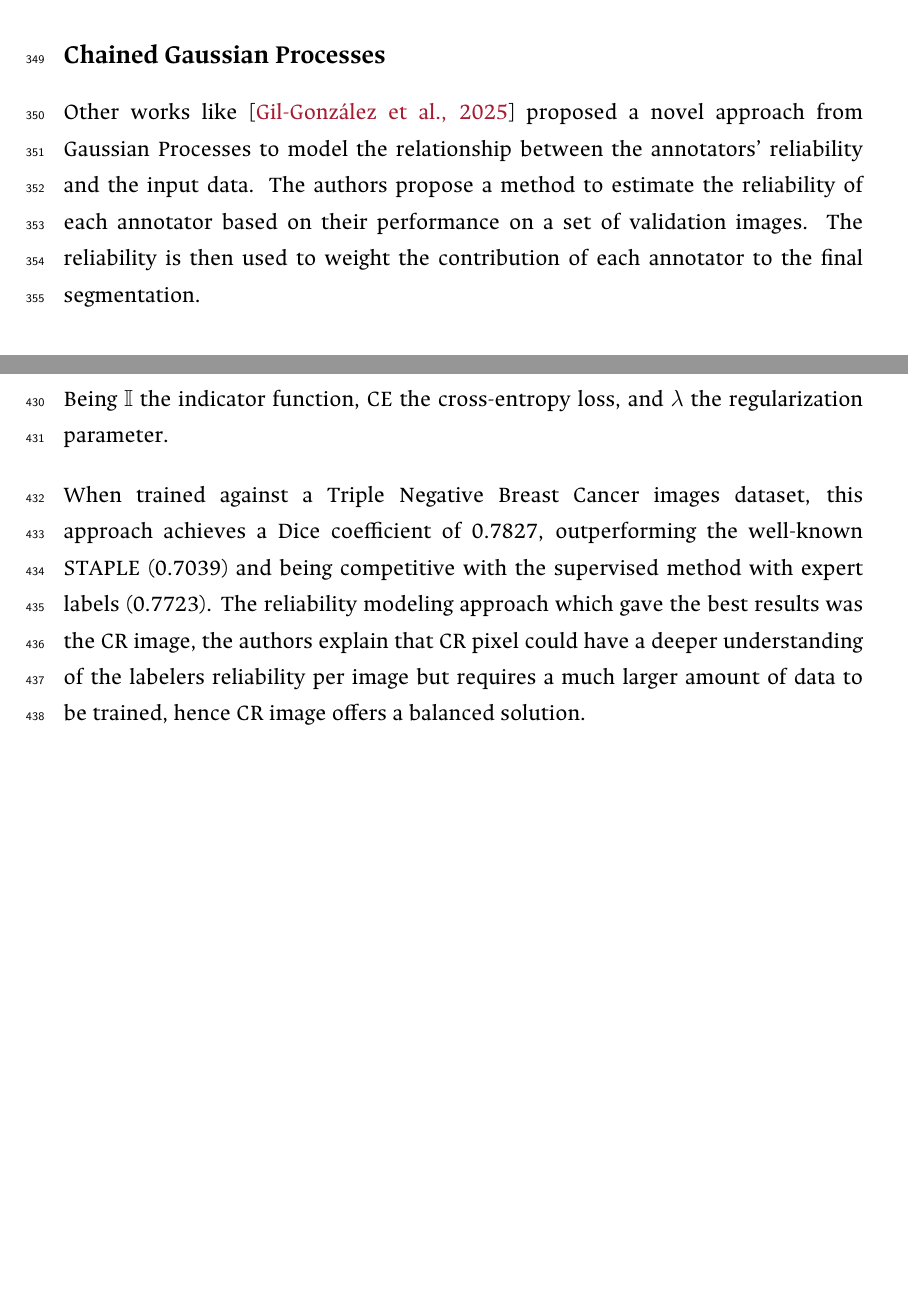
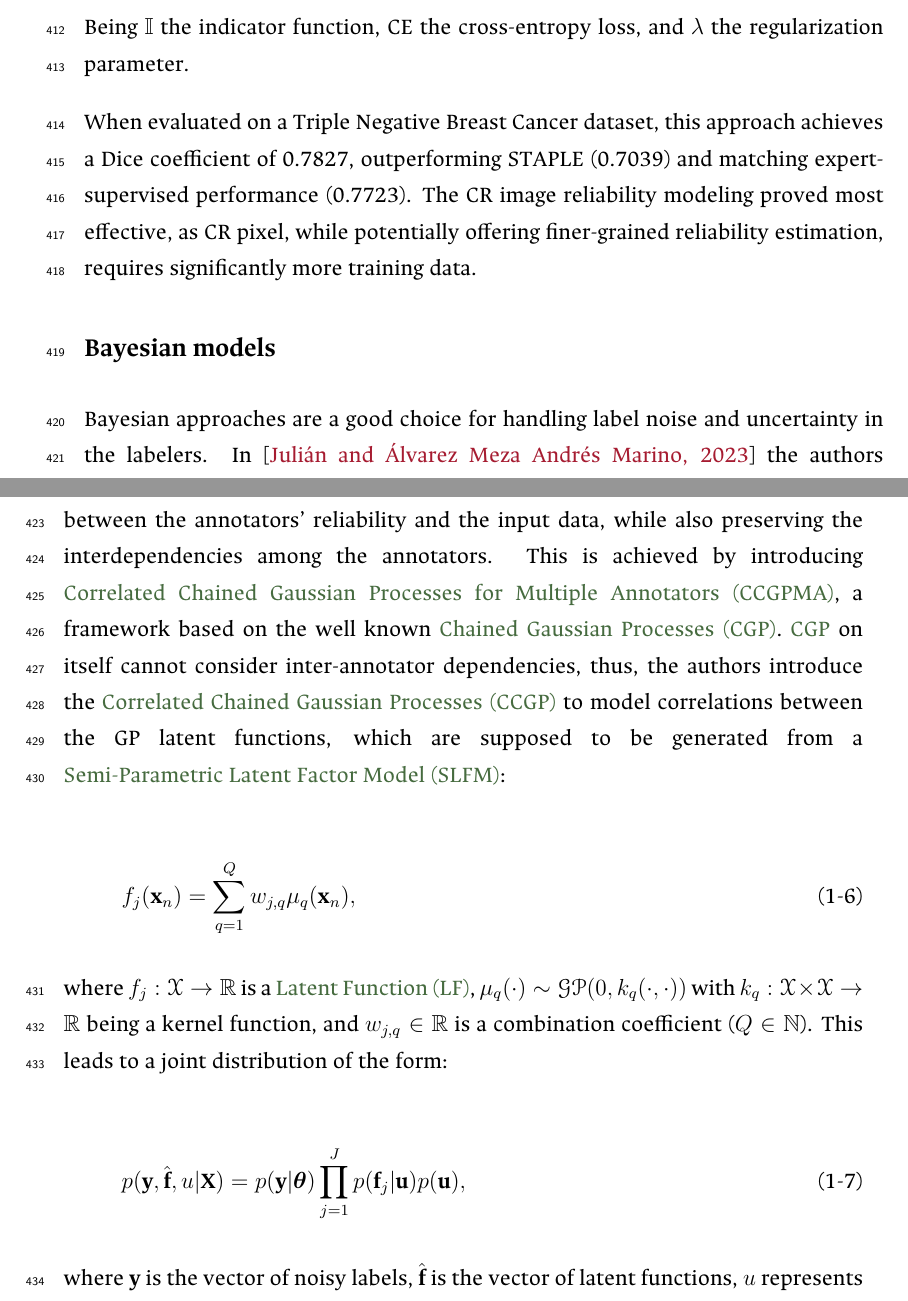
Before and after one commit to blotero/master_thesis, a LaTeX thesis (Tesis.tex, which reads Abbreviations/abbreviations.tex, Cap1/StateOfTheArt.tex): two parts of pages 34 and 38 of 48 before the commit and two parts of pages 37 and 38 of 50 after it, joined at a grey line, cut at the place of the change, the shorter picture padded with empty space. Compiled offline with XeLaTeX; a missing font is replaced by an installed copy or a similar font.

Commit message:
improvements in state of the art

```diff
--- a/Abbreviations/abbreviations.tex
+++ b/Abbreviations/abbreviations.tex
@@ -22,3 +22,12 @@ and Technology database}
 \newacronym{OCR}{OCR}{Optical Character Recognition}
 \newacronym{STAPLE}{STAPLE}{Simultaneous Truth and Performance Level Estimation}
 \newacronym{PET}{PET}{Positron Emission Tomography}
+\newacronym{CCGP}{CCGP}{Correlated Chained Gaussian Processes}
+\newacronym{CGP}{CGP}{Chained Gaussian Processes}
+\newacronym{CCGPMA}{CCGPMA}{Correlated Chained Gaussian Processes for
+Multiple Annotators}
+\newacronym{ELBO}{ELBO}{Evidence Lower Bound}
+\newacronym{SLFM}{SLFM}{Semi-Parametric Latent Factor Model}
+\newacronym{LF}{LF}{Latent Function}
+\newacronym{GCECDL}{GCECDL}{Generalized Cross-Entropy-based Chained
+Deep Learning}
--- a/Cap1/StateOfTheArt.tex
+++ b/Cap1/StateOfTheArt.tex
@@ -123,11 +123,3 @@ truth estimation given the existence of multiple labelers for an
 input \gls{WSI}, but not that useful for providing annotations of structures on
 new and unlabeled images, hence being a good support for other methods.
 
-\subsubsection{Chained Gaussian Processes}
-
-Other works like \cite{GilGonzalesEtAl2025} proposed a novel approach from
-Gaussian Processes to model the relationship between the annotators'
-reliability and the input data. The authors propose a method to
-estimate the reliability of each annotator based on their performance
-on a set of validation images. The reliability is then used to weight
-the contribution of each annotator to the final segmentation.
@@ -268,14 +233,12 @@ regularization on the reliability map, originally proposed in
 Being $\mathbb{I}$ the indicator function, $\text{CE}$ the cross-entropy loss,
 and $\lambda$ the regularization parameter.
 
-When trained against a Triple Negative Breast Cancer images dataset,
-this approach achieves a Dice coefficient of 0.7827, outperforming
-the well-known STAPLE (0.7039) and being competitive with the
-supervised method with expert labels (0.7723). The reliability
-modeling approach which gave the best results was the CR image, the
-authors explain that CR pixel could have a deeper understanding of
-the labelers reliability per image but requires a much larger amount
-of data to be trained, hence CR image offers a balanced solution.
+When evaluated on a Triple Negative Breast Cancer dataset, this
+approach achieves a Dice coefficient of 0.7827, outperforming STAPLE
+(0.7039) and matching expert-supervised performance (0.7723). The CR
+image reliability modeling proved most effective, as CR pixel, while
+potentially offering finer-grained reliability estimation, requires
+significantly more training data.
 
 \begin{figure}
   \centering
@@ -283,3 +246,37 @@ of data to be trained, hence CR image offers a balanced solution.
   \caption{Proposed framework for the approach in \cite{LopezEtAl2024}.}
   \label{fig:lopez_2024_proposed_framework}
 \end{figure}
+
+\subsubsection{Bayesian models}
+
+Bayesian approaches are a good choice for handling label noise
+and uncertainty in the labelers. In \cite{GilEtAlvarez2023CCGPMA} the
+authors propose a novel approach from Gaussian Processes to model the
+relationship between the annotators' reliability and the input data,
+while also preserving the interdependencies among the annotators.
+This is achieved by introducing \gls{CCGPMA}, a framework based on
+the well known \gls{CGP}.
+\gls{CGP} on itself cannot consider inter-annotator dependencies,
+thus, the authors introduce the \gls{CCGP} to model correlations
+between the GP latent functions, which are supposed to be generated
+from a \gls{SLFM}:
+
+\begin{equation}
+  f_j(\mathbf{x}_n) = \sum_{q=1}^{Q} w_{j,q} \mu_q(\mathbf{x}_n),
+\end{equation}
+
+where $f_j : \mathcal{X} \to \mathbb{R}$ is a \gls{LF}, $\mu_q(\cdot) \sim
+\mathcal{GP}(0, k_q(\cdot, \cdot))$ with $k_q : \mathcal{X} \times
+\mathcal{X} \to \mathbb{R}$ being a kernel function, and $w_{j,q} \in
+\mathbb{R}$ is a combination coefficient ($Q \in \mathbb{N}$). This leads
+to a joint distribution of the form:
+
+\begin{equation}
+  p(\mathbf{y}, \hat{\mathbf{f}}, u | \mathbf{X}) = p(\mathbf{y} |
+  \boldsymbol{\theta}) \prod_{j=1}^{J} p(\mathbf{f}_j | \mathbf{u})
+  p(\mathbf{u}),
+\end{equation}
+
+where $\mathbf{y}$ is the vector of noisy labels, $\hat{\mathbf{f}}$
+is the vector of latent functions, $u$ represents the inducing points,
+and $\mathbf{X}$ is the input data.
```
Also changed, not shown: Cap2/Cap2.tex (added, +7 -0 lines), Tesis.tex (+1 -0 lines), bibliography.bib (+9 -0 lines), Tesis.pdf, Cap1/StateOfTheArt.tex (110 more changed lines).
